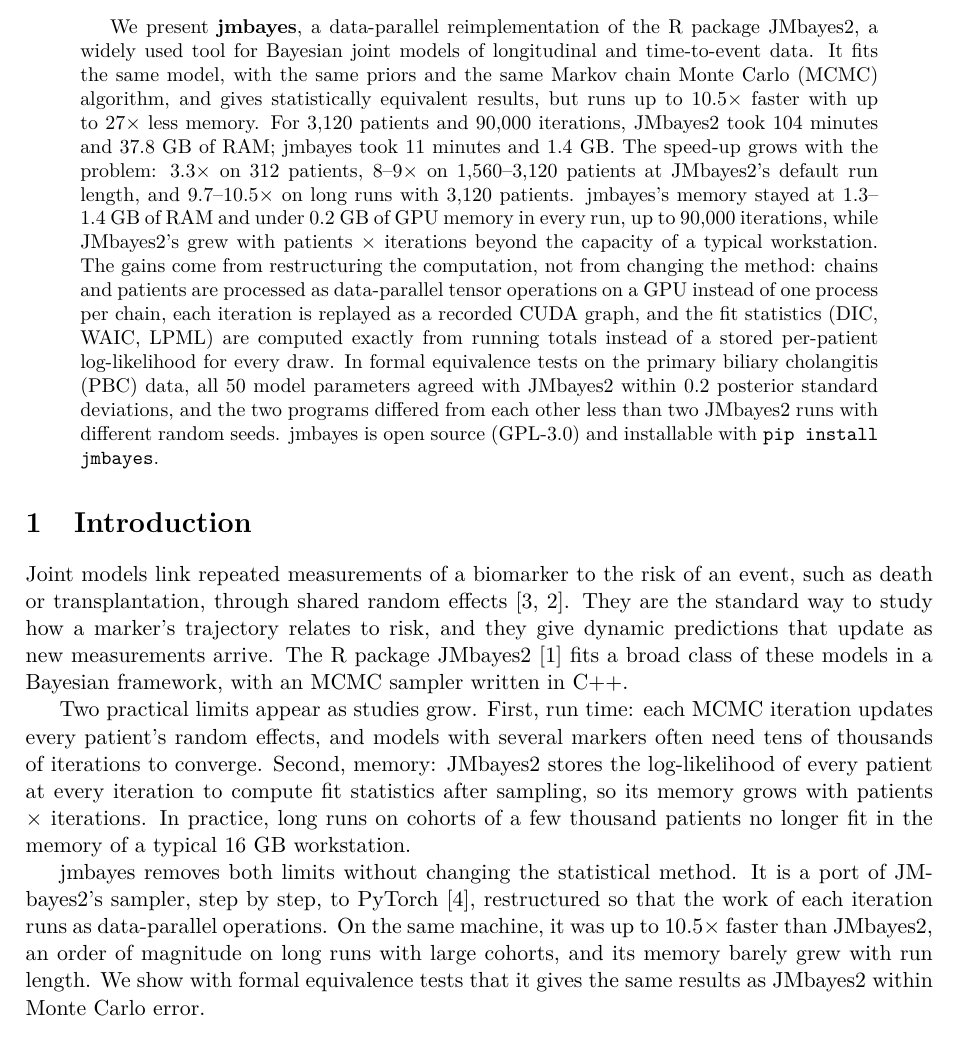
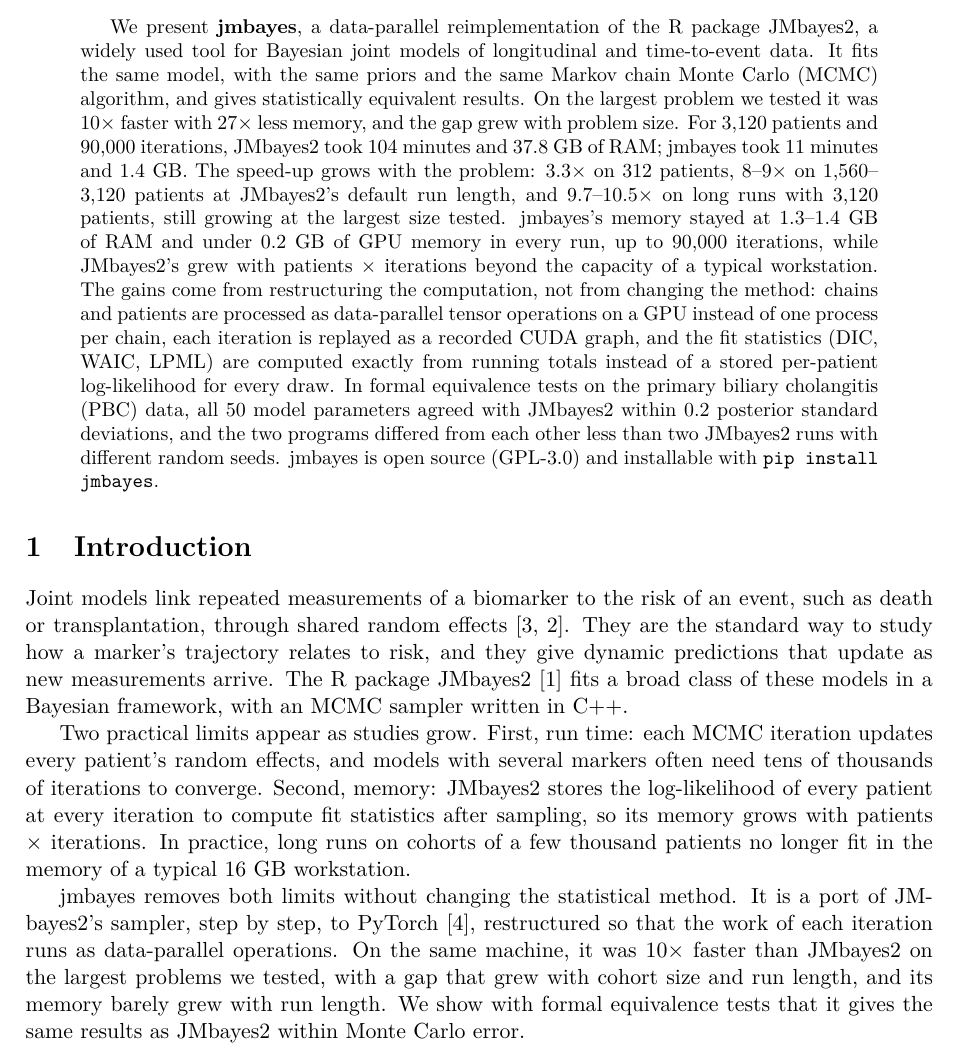
Before and after one commit to neuratom/jmbayes, a LaTeX paper (paper/main.tex): part of page 1 of 8, cut so that both start at the same text. Compiled offline with pdfLaTeX.

Commit message:
README, paper: speed-up is at the largest size tested, and still growing

```diff
--- a/paper/main.tex
+++ b/paper/main.tex
@@ -20,11 +20,11 @@
 We present \textbf{jmbayes}, a data-parallel reimplementation of the R package JMbayes2,
 a widely used tool for Bayesian joint models of longitudinal and time-to-event data. It
 fits the same model, with the same priors and the same Markov chain Monte Carlo (MCMC)
-algorithm, and gives statistically equivalent results, but runs up to 10.5$\times$ faster
-with up to 27$\times$ less memory. For 3,120 patients and 90,000 iterations, JMbayes2 took
+algorithm, and gives statistically equivalent results. On the largest problem we tested it was
+10$\times$ faster with 27$\times$ less memory, and the gap grew with problem size. For 3,120 patients and 90,000 iterations, JMbayes2 took
 104 minutes and 37.8~GB of RAM; jmbayes took 11 minutes and 1.4~GB. The speed-up grows with
 the problem: 3.3$\times$ on 312 patients, 8--9$\times$ on 1,560--3,120 patients at
-JMbayes2's default run length, and 9.7--10.5$\times$ on long runs with 3,120 patients. jmbayes's memory stayed at
+JMbayes2's default run length, and 9.7--10.5$\times$ on long runs with 3,120 patients, still growing at the largest size tested. jmbayes's memory stayed at
 1.3--1.4~GB of RAM and under 0.2~GB of GPU memory in every run, up to 90,000 iterations,
 while JMbayes2's grew with patients $\times$ iterations beyond the capacity of a typical
 workstation. The gains come from restructuring the computation, not from changing the
@@ -56,8 +56,9 @@
 
 jmbayes removes both limits without changing the statistical method. It is a port of
 JMbayes2's sampler, step by step, to PyTorch \cite{pytorch}, restructured so that the work
-of each iteration runs as data-parallel operations. On the same machine, it was up to
-10.5$\times$ faster than JMbayes2, an order of magnitude on long runs with large cohorts,
+of each iteration runs as data-parallel operations. On the same machine, it was
+10$\times$ faster than JMbayes2 on the largest problems we tested, with a gap that grew with
+cohort size and run length,
 and its memory barely grew with run length. We show with formal equivalence tests that
 it gives the same results as JMbayes2 within Monte Carlo error.
 
```
Also changed, not shown: README.md, paper/main.pdf, 3 other files.
